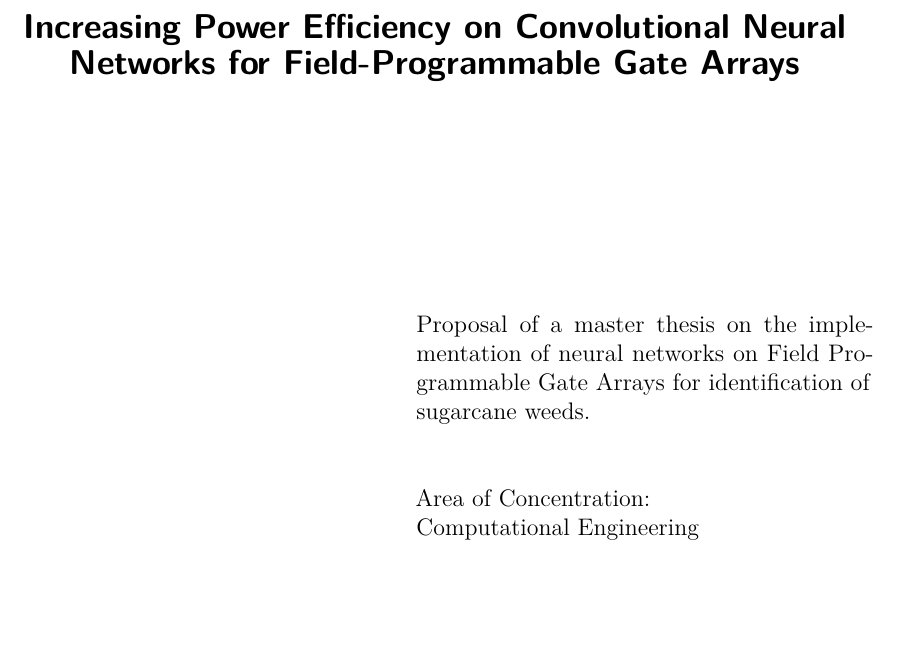
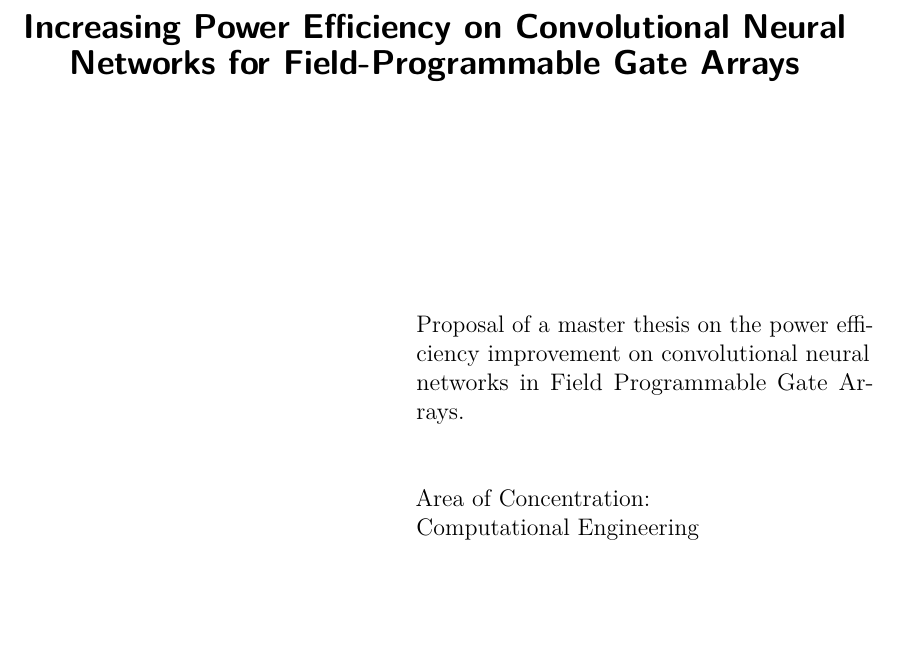
Before and after one commit to vfinotti/msc-research-proposal, a LaTeX thesis (research_proposal_vitor_finotti.tex): part of page 2 of 14, cut so that both start at the same text. Compiled offline with pdfLaTeX.

Commit message:
Changing preamble

```diff
--- a/research_proposal_vitor_finotti.tex
+++ b/research_proposal_vitor_finotti.tex
@@ -113,7 +113,7 @@
 \areaconcentracao{Computational Engineering}
 % O preambulo deve conter o tipo do trabalho, o objetivo,
 % o nome da instituição e a área de concentração
-\preambulo{Proposal of a master thesis on the implementation of neural networks on Field Programmable Gate Arrays for identification of sugarcane weeds.}
+\preambulo{Proposal of a master thesis on the power efficiency improvement on convolutional neural networks in Field Programmable Gate Arrays.}
 % ---
 
 % informações do PDF
```
